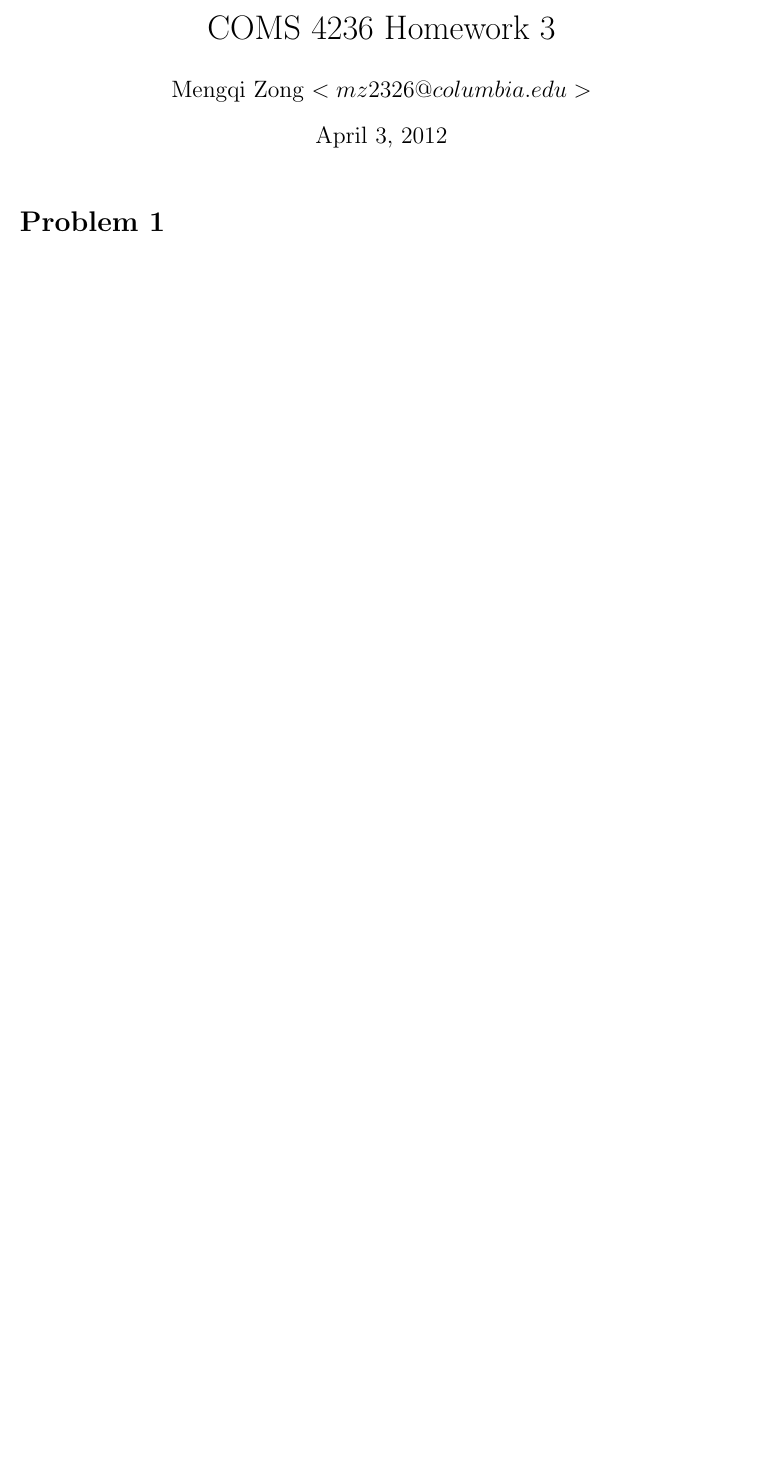
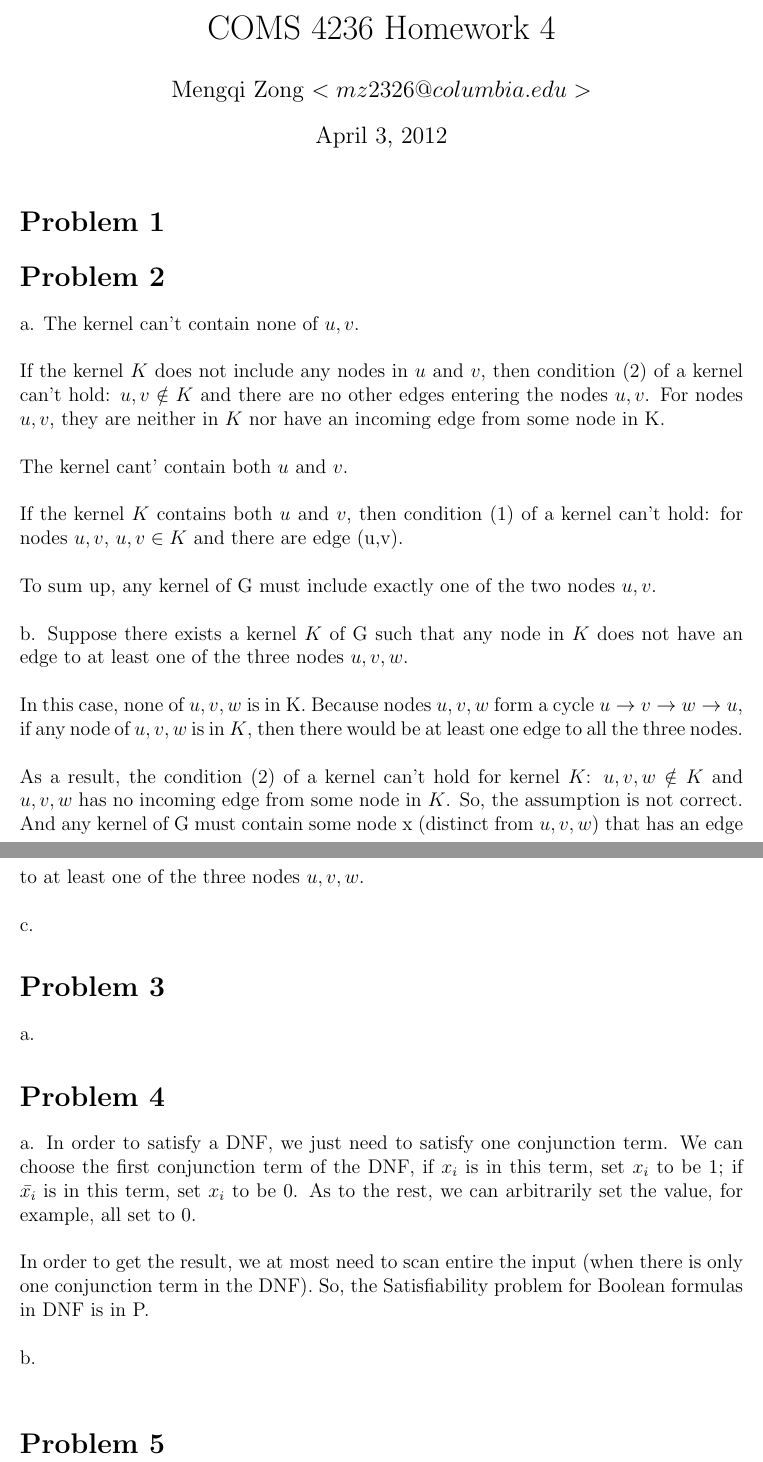
Before and after one commit to Jiaza492/LaTeX, a LaTeX document (coms4236-hmwk4/hmwk4.tex): part of the page before the commit and two parts of pages 1 and 2 of 2 after it, the two joined at a grey line, cut so that both start at the same text, the shorter picture padded with empty space. Compiled offline with LaTeX, dvips and Ghostscript.

Commit message:
hmwk4, half and half :/

```diff
--- a/coms4236-hmwk4/hmwk4.tex
+++ b/coms4236-hmwk4/hmwk4.tex
@@ -10,7 +10,7 @@
 \usepackage{verbatim}
 \usepackage{appendix}
 
-\title{COMS 4236 Homework 3}
+\title{COMS 4236 Homework 4}
 \author{Mengqi Zong $<mz2326@columbia.edu>$}
 
 \begin{document}
@@ -22,4 +22,43 @@
 \section*{Problem 1}
 
 
+\section*{Problem 2}
+
+a. The kernel can't contain none of $u, v$. \\
+
+If the kernel $K$ does not include any nodes in $u$ and $v$, then condition (2) of a kernel can't hold: $u,v \notin K$ and there are no other edges entering the nodes $u, v$. For nodes $u, v$, they are neither in $K$ nor have an incoming edge from some node in K. \\
+
+The kernel cant' contain both $u$ and $v$. \\
+
+If the kernel $K$ contains both $u$ and $v$, then condition (1) of a kernel can't hold: for nodes $u, v$, $u,v \in K$ and there are edge (u,v). \\
+
+To sum up, any kernel of G must include exactly one of the two nodes $u,v$. \\
+
+b. Suppose there exists a kernel $K$ of G such that any node in $K$ does not have an edge to at least one of the three nodes $u, v, w$. \\
+
+In this case, none of $u, v, w$ is in K. Because nodes $u, v, w$ form a cycle $u \to v \to w \to u$, if any node of $u, v, w$ is in $K$, then there would be at least one edge to all the three nodes. \\
+
+As a result, the condition (2) of a kernel can't hold for kernel $K$: $u, v, w \notin K$ and $u, v, w$ has no incoming edge from some node in $K$. So, the assumption is not correct. And any kernel of G must contain some node x (distinct from $u, v, w$) that has an edge to at least one of the three nodes $u, v, w$. \\
+
+c.
+
+
+\section*{Problem 3}
+
+a.
+
+
+\section*{Problem 4}
+
+a. In order to satisfy a DNF, we just need to satisfy one conjunction term. We can choose the first conjunction term of the DNF, if $x_i$ is in this term, set $x_i$ to be 1; if $\bar {x_i}$ is in this term, set $x_i$ to be 0. As to the rest, we can arbitrarily set the value, for example, all set to 0. \\
+
+In order to get the result, we at most need to scan entire the input (when there is only one conjunction term in the DNF). So, the Satisfiability problem for Boolean formulas in DNF is in P. \\
+
+b. \\
+
+\section*{Problem 5}
+
+
+
+
 \end{document}
```
